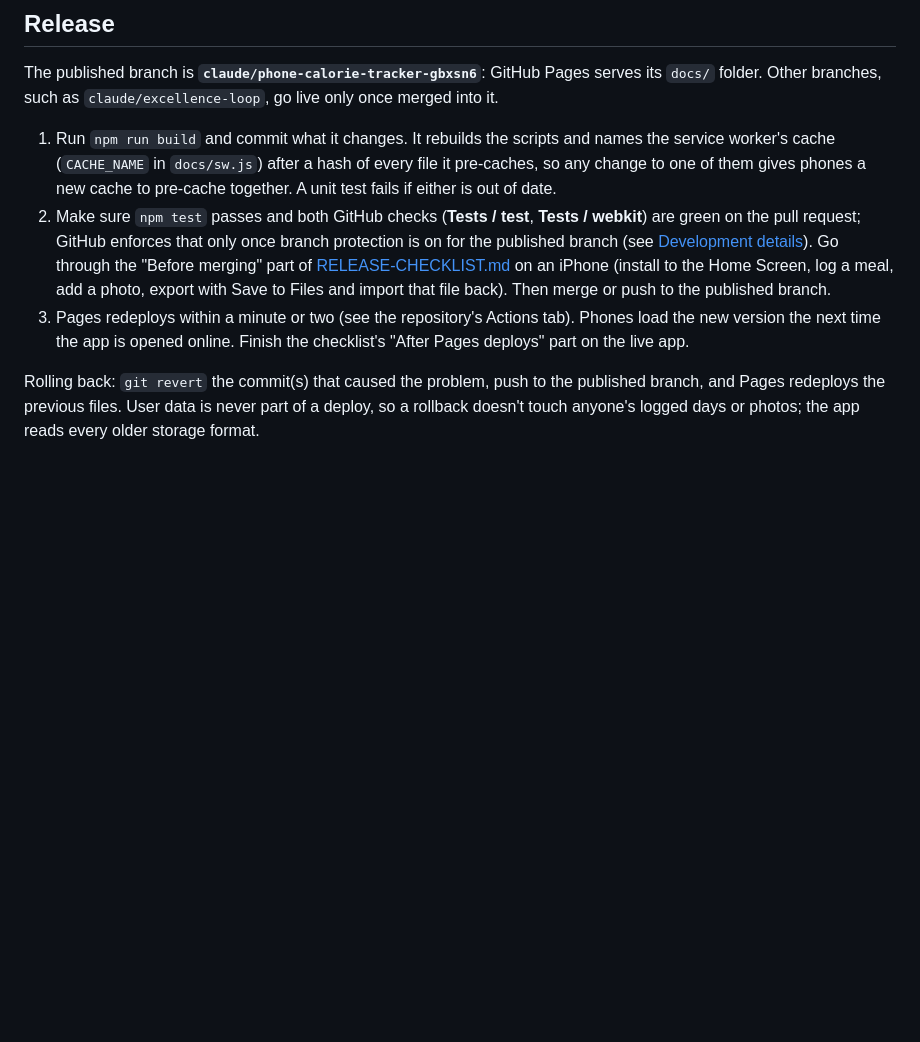
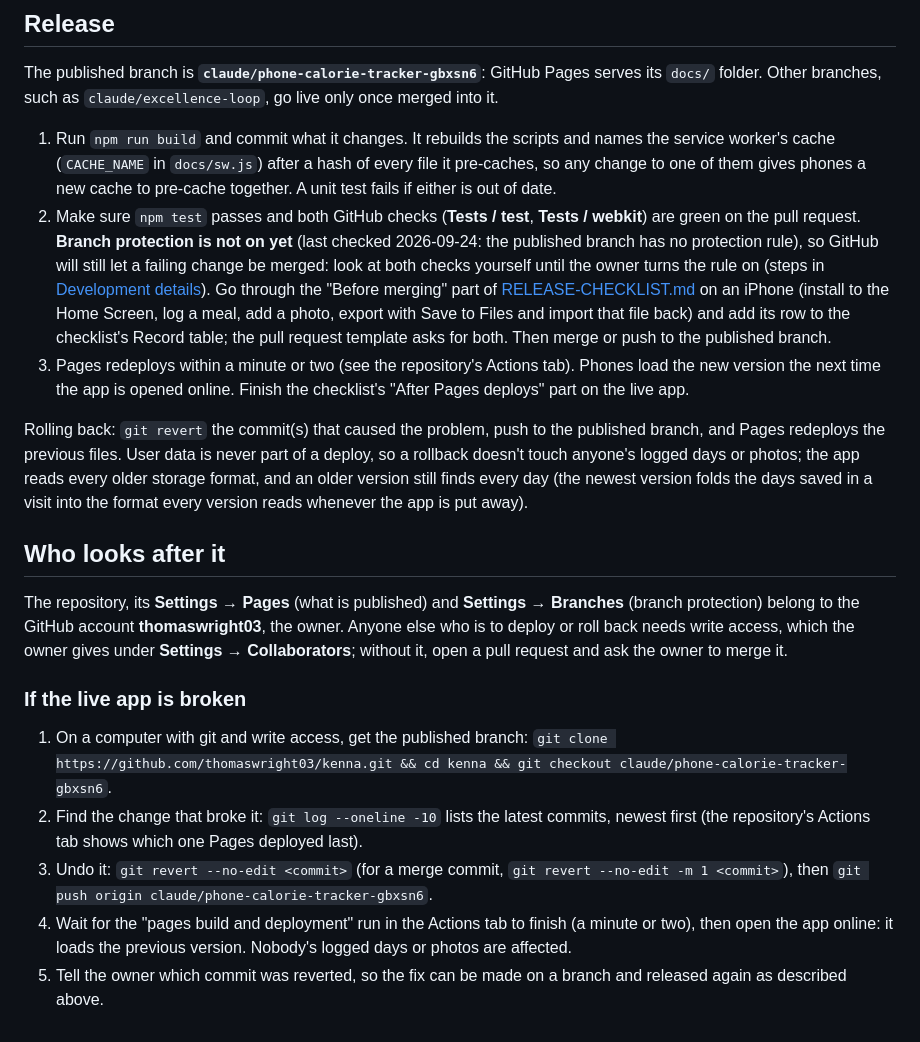
Before and after one commit to thomaswright03/Kenna, a Markdown page: README.md, the part around the change. Drawn GitHub-style; blank space fills up the shorter version.

Commit message:
Say who looks after the app and how to roll it back, and that branch protection is off
- README names the owner's GitHub account as the holder of the Pages and
  branch settings, says how someone else gets write access, and gives a
  step-by-step procedure for reverting a broken release.
- The published branch has no protection rule (checked 2026-09-24), so
  README and REFERENCE now say so plainly instead of implying it may be on.
- A pull request template asks for both GitHub checks to be green and for
  the iPhone checklist's Record row, so each release carries its record.

Co-Authored-By: Claude Opus 5.5 (1M context) <noreply@anthropic.com>
Claude-Session: https://claude.ai/code/session_014Ckq1SVAWGqgJ6gqSZgtUh

```diff
--- a/README.md
+++ b/README.md
@@ -130,12 +130,16 @@ Pages serves its `docs/` folder. Other branches, such as
    to one of them gives phones a new cache to pre-cache together. A unit
    test fails if either is out of date.
 2. Make sure `npm test` passes and both GitHub checks (**Tests / test**,
-   **Tests / webkit**) are green on the pull request; GitHub enforces
-   that only once branch protection is on for the published branch (see
-   [Development details](REFERENCE.md#development-details)). Go through the "Before merging" part
+   **Tests / webkit**) are green on the pull request. **Branch protection
+   is not on yet** (last checked 2026-09-24: the published branch has no
+   protection rule), so GitHub will still let a failing change be merged:
+   look at both checks yourself until the owner turns the rule on (steps
+   in [Development details](REFERENCE.md#development-details)). Go through the "Before merging" part
    of [RELEASE-CHECKLIST.md](RELEASE-CHECKLIST.md) on an iPhone (install to
    the Home Screen, log a meal, add a photo, export with Save to Files and
-   import that file back). Then merge or push to the published branch.
+   import that file back) and add its row to the checklist's Record table;
+   the pull request template asks for both. Then merge or push to the
+   published branch.
 3. Pages redeploys within a minute or two (see the repository's Actions tab).
    Phones load the new version the next time the app is opened online.
    Finish the checklist's "After Pages deploys" part on the live app.
@@ -143,4 +147,32 @@ Pages serves its `docs/` folder. Other branches, such as
 Rolling back: `git revert` the commit(s) that caused the problem, push to the
 published branch, and Pages redeploys the previous files. User data is never
 part of a deploy, so a rollback doesn't touch anyone's logged days or photos;
-the app reads every older storage format.
+the app reads every older storage format, and an older version still finds
+every day (the newest version folds the days saved in a visit into the
+format every version reads whenever the app is put away).
+
+## Who looks after it
+
+The repository, its **Settings → Pages** (what is published) and
+**Settings → Branches** (branch protection) belong to the GitHub account
+**thomaswright03**, the owner. Anyone else who is to deploy or roll back
+needs write access, which the owner gives under **Settings →
+Collaborators**; without it, open a pull request and ask the owner to
+merge it.
+
+### If the live app is broken
+
+1. On a computer with git and write access, get the published branch:
+   `git clone https://github.com/thomaswright03/kenna.git && cd kenna &&
+   git checkout claude/phone-calorie-tracker-gbxsn6`.
+2. Find the change that broke it: `git log --oneline -10` lists the latest
+   commits, newest first (the repository's Actions tab shows which one
+   Pages deployed last).
+3. Undo it: `git revert --no-edit <commit>` (for a merge commit,
+   `git revert --no-edit -m 1 <commit>`), then
+   `git push origin claude/phone-calorie-tracker-gbxsn6`.
+4. Wait for the "pages build and deployment" run in the Actions tab to
+   finish (a minute or two), then open the app online: it loads the
+   previous version. Nobody's logged days or photos are affected.
+5. Tell the owner which commit was reverted, so the fix can be made on a
+   branch and released again as described above.
```
Also changed, not shown: .github/pull_request_template.md (added, +14 -0 lines), REFERENCE.md (+3 -1 lines).
